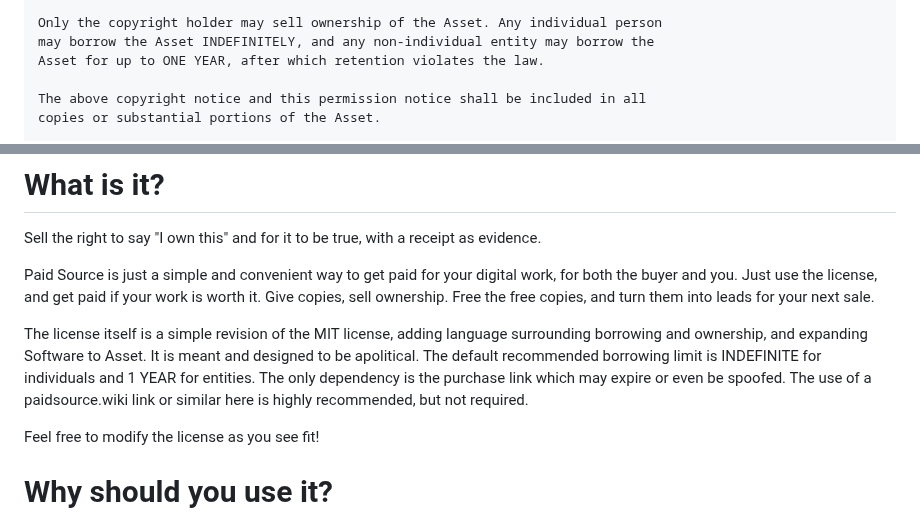
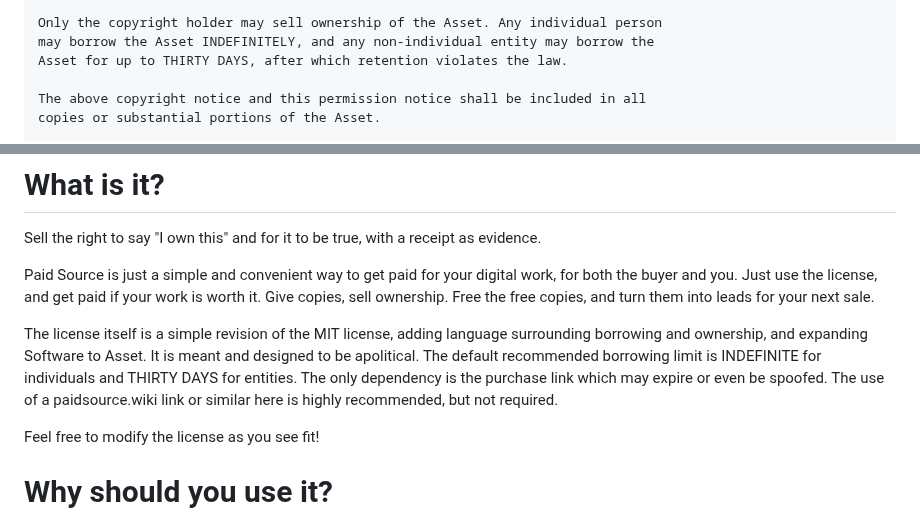
Before and after one commit to johans-work/paid-source, a Markdown page: README.md, 2 parts joined by grey strips. Drawn GitHub-style.

```diff
--- a/README.md
+++ b/README.md
@@ -17,7 +17,7 @@ to the following conditions:
 
 Only the copyright holder may sell ownership of the Asset. Any individual person
 may borrow the Asset INDEFINITELY, and any non-individual entity may borrow the
-Asset for up to ONE YEAR, after which retention violates the law.
+Asset for up to THIRTY DAYS, after which retention violates the law.
 
 The above copyright notice and this permission notice shall be included in all
 copies or substantial portions of the Asset.
@@ -36,7 +36,7 @@ Sell the right to say "I own this" and for it to be true, with a receipt as evid
 
 Paid Source is just a simple and convenient way to get paid for your digital work, for both the buyer and you. Just use the license, and get paid if your work is worth it.  Give copies, sell ownership. Free the free copies, and turn them into leads for your next sale.
 
-The license itself is a simple revision of the MIT license, adding language surrounding borrowing and ownership, and expanding Software to Asset. It is meant and designed to be apolitical. The default recommended borrowing limit is INDEFINITE for individuals and 1 YEAR for entities. The only dependency is the purchase link which may expire or even be spoofed. The use of a paidsource.wiki link or similar here is highly recommended, but not required.
+The license itself is a simple revision of the MIT license, adding language surrounding borrowing and ownership, and expanding Software to Asset. It is meant and designed to be apolitical. The default recommended borrowing limit is INDEFINITE for individuals and THIRTY DAYS for entities. The only dependency is the purchase link which may expire or even be spoofed. The use of a paidsource.wiki link or similar here is highly recommended, but not required.
 
 Feel free to modify the license as you see fit!
 
```
